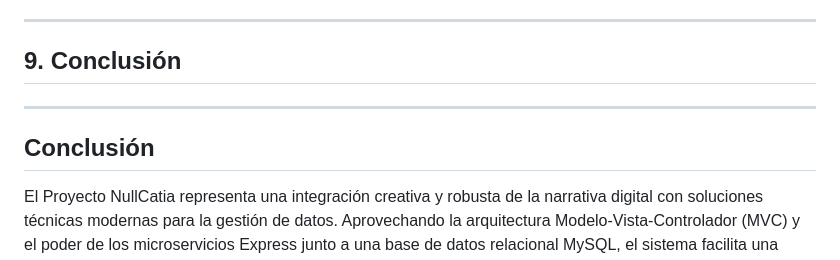
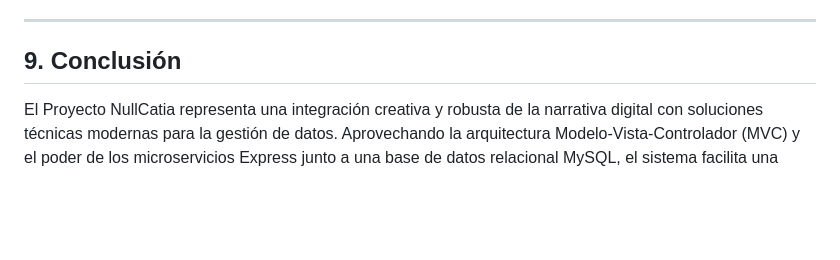
Before and after one commit to rullroice/NullCatia, a Markdown page: README.md, the part around the change. Drawn GitHub-style; blank space fills up the shorter version.

```diff
--- a/README.md
+++ b/README.md
@@ -211,11 +211,6 @@ En todas las listas (Gatitos, Clanes, Territorios, Pergaminos), encontrarás bot
 
 ## 9\. Conclusión
 
-
----
-
-## Conclusión
-
 El Proyecto NullCatia representa una integración creativa y robusta de la narrativa digital con soluciones técnicas modernas para la gestión de datos. Aprovechando la arquitectura Modelo-Vista-Controlador (MVC) y el poder de los microservicios Express junto a una base de datos relacional MySQL, el sistema facilita una administración eficiente y segura de todos los elementos fundamentales del Reino Felino: gatitos, clanes, territorios y pergaminos.
 
 La implementación de funciones avanzadas como la validación de datos, búsqueda, paginación y una interfaz responsiva con Bootstrap, asegura que tanto la experiencia del usuario como la calidad de los datos estén siempre garantizadas. La guía detallada de instalación y uso, junto con una estructura de base de datos bien diseñada, permite una rápida adaptación y expansión futura del sistema.
```
